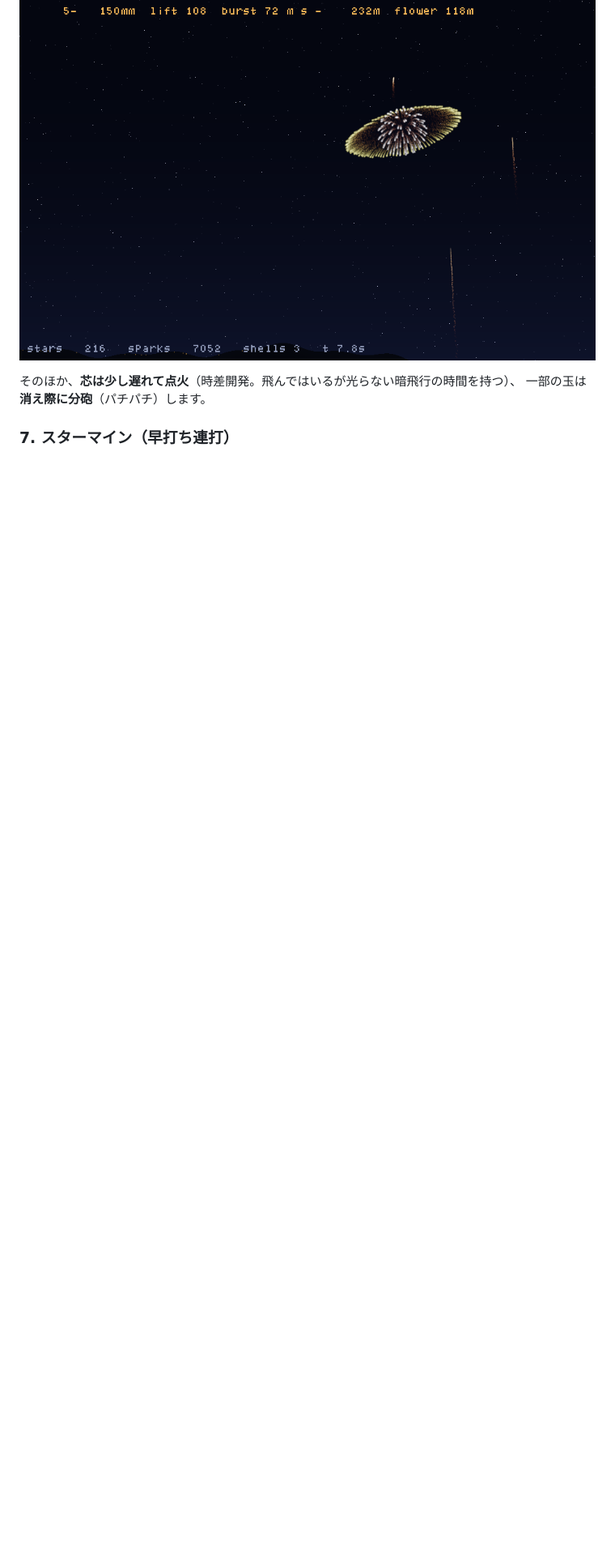
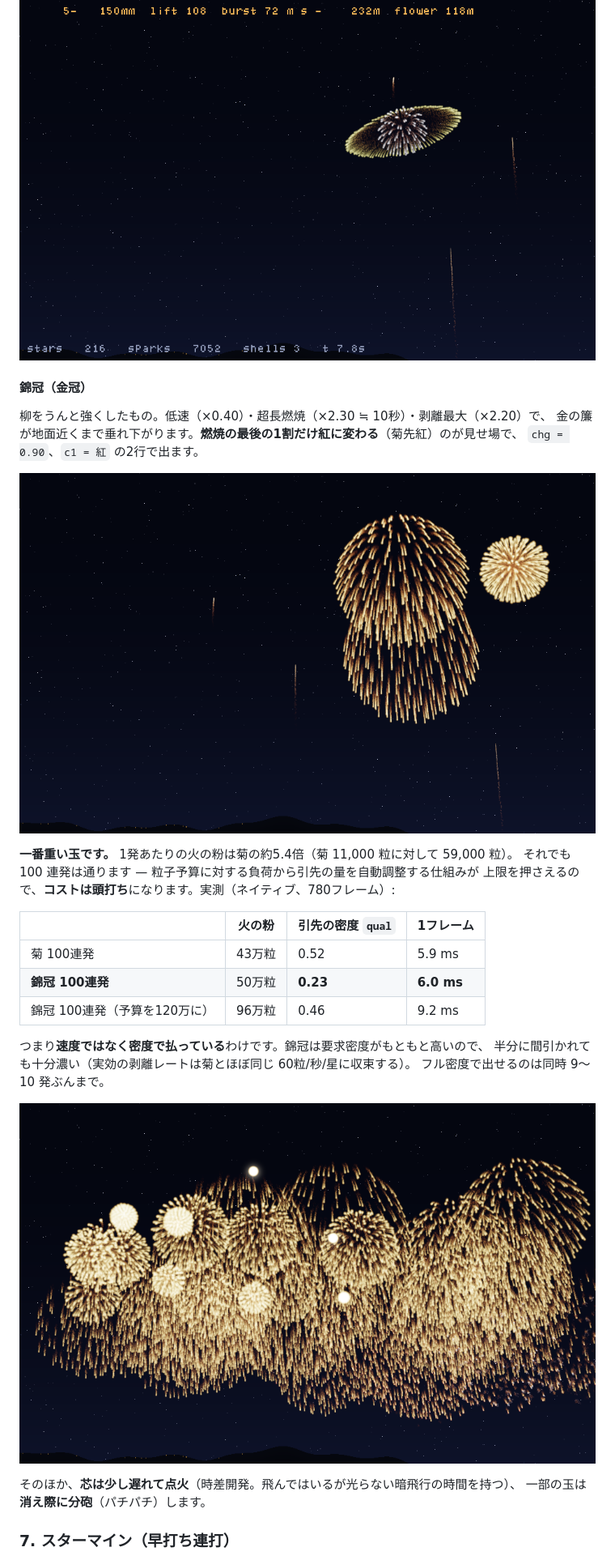
Before and after one commit to yomei-o/hanabi_emu_cpp, a Markdown page: README.md, the part around one of its changes. Shown at 81% size. Drawn GitHub-style; pictures changed too: preview_kamuro.png (added), preview_kamuro1.png (added); blank space fills up the shorter version.

```diff
--- a/README.md
+++ b/README.md
@@ -129,6 +130,29 @@ dω/dt = -B |ω| ω        ←  回転は空気抵抗で落ちる(これも差
 ![ハート](preview_heart.png)
 ![土星](preview_saturn.png)
 
+#### 錦冠（金冠）
+柳をうんと強くしたもの。低速（×0.40）・超長燃焼（×2.30 ≒ 10秒）・剥離最大（×2.20）で、
+金の簾が地面近くまで垂れ下がります。**燃焼の最後の1割だけ紅に変わる**（菊先紅）のが見せ場で、
+`chg = 0.90`、`c1 = 紅` の2行で出ます。
+
+![錦冠](preview_kamuro1.png)
+
+**一番重い玉です。** 1発あたりの火の粉は菊の約5.4倍（菊 11,000 粒に対して 59,000 粒）。
+それでも 100 連発は通ります — 粒子予算に対する負荷から引先の量を自動調整する仕組みが
+上限を押さえるので、**コストは頭打ち**になります。実測（ネイティブ、780フレーム）:
+
+| | 火の粉 | 引先の密度 `qual` | 1フレーム |
+|---|---|---|---|
+| 菊 100連発 | 43万粒 | 0.52 | 5.9 ms |
+| **錦冠 100連発** | 50万粒 | **0.23** | **6.0 ms** |
+| 錦冠 100連発（予算を120万に） | 96万粒 | 0.46 | 9.2 ms |
+
+つまり**速度ではなく密度で払っている**わけです。錦冠は要求密度がもともと高いので、
+半分に間引かれても十分濃い（実効の剥離レートは菊とほぼ同じ 60粒/秒/星に収束する）。
+フル密度で出せるのは同時 9〜10 発ぶんまで。
+
+![錦冠のスターマイン](preview_kamuro.png)
+
 そのほか、**芯は少し遅れて点火**（時差開発。飛んではいるが光らない暗飛行の時間を持つ）、
 一部の玉は**消え際に分砲**（パチパチ）します。
 
```
Also changed, not shown: other parts of README.md (+3 -1 lines), resume.md (+5 -3 lines), 3 other files.
